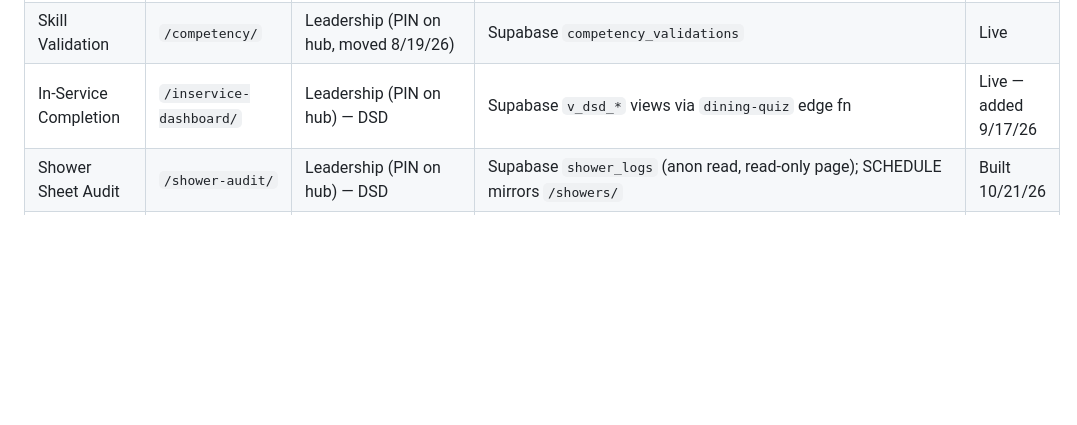
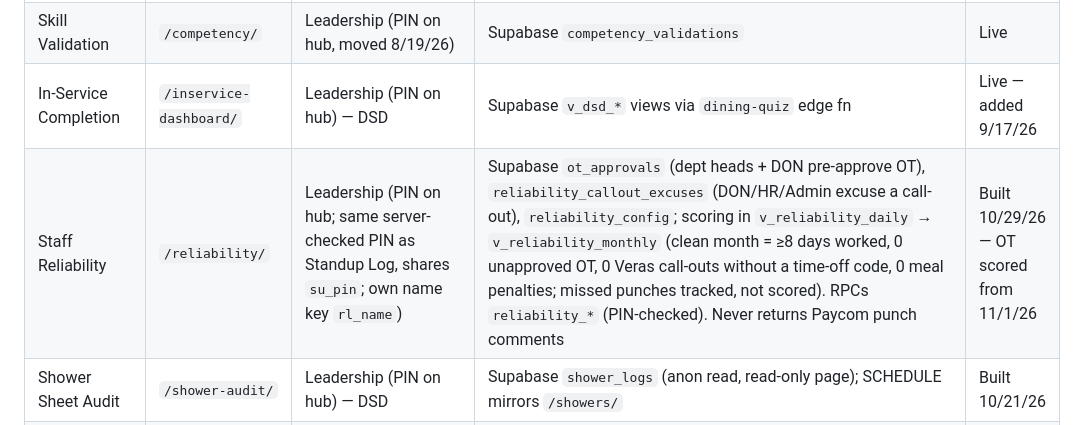
Before and after one commit to snbadger/morning-star-rounds, a Markdown page: README.md, the part around the change. GitHub-like rendering; blank space fills up the shorter version.

Commit message:
README: Staff Reliability registry row

```diff
--- a/README.md
+++ b/README.md
@@ -18,6 +18,7 @@ Staff apps hub for Morning Star Post Acute. The site root is the landing page
 | Ideas for Improvement | `/ideas/` | All staff | Supabase → Asana | Live |
 | Skill Validation | `/competency/` | Leadership (PIN on hub, moved 8/19/26) | Supabase `competency_validations` | Live |
 | In-Service Completion | `/inservice-dashboard/` | Leadership (PIN on hub) — DSD | Supabase `v_dsd_*` views via `dining-quiz` edge fn | Live — added 9/17/26 |
+| Staff Reliability | `/reliability/` | Leadership (PIN on hub; same server-checked PIN as Standup Log, shares `su_pin`; own name key `rl_name`) | Supabase `ot_approvals` (dept heads + DON pre-approve OT), `reliability_callout_excuses` (DON/HR/Admin excuse a call-out), `reliability_config`; scoring in `v_reliability_daily` → `v_reliability_monthly` (clean month = ≥8 days worked, 0 unapproved OT, 0 Veras call-outs without a time-off code, 0 meal penalties; missed punches tracked, not scored). RPCs `reliability_*` (PIN-checked). Never returns Paycom punch comments | Built 10/29/26 — OT scored from 11/1/26 |
 | Shower Sheet Audit | `/shower-audit/` | Leadership (PIN on hub) — DSD | Supabase `shower_logs` (anon read, read-only page); SCHEDULE mirrors `/showers/` | Built 10/21/26 |
 | Equipment Repair | `/repairs/` | All staff | Supabase `equipment_repairs`; `repair-notify` edge fn creates the Asana task in Maintenance & EVS (email to Sebastian removed 10/22/26) | Live |
 | Shout Outs | `/shoutouts/` | All staff | Supabase `shoutouts` | Live |
```
